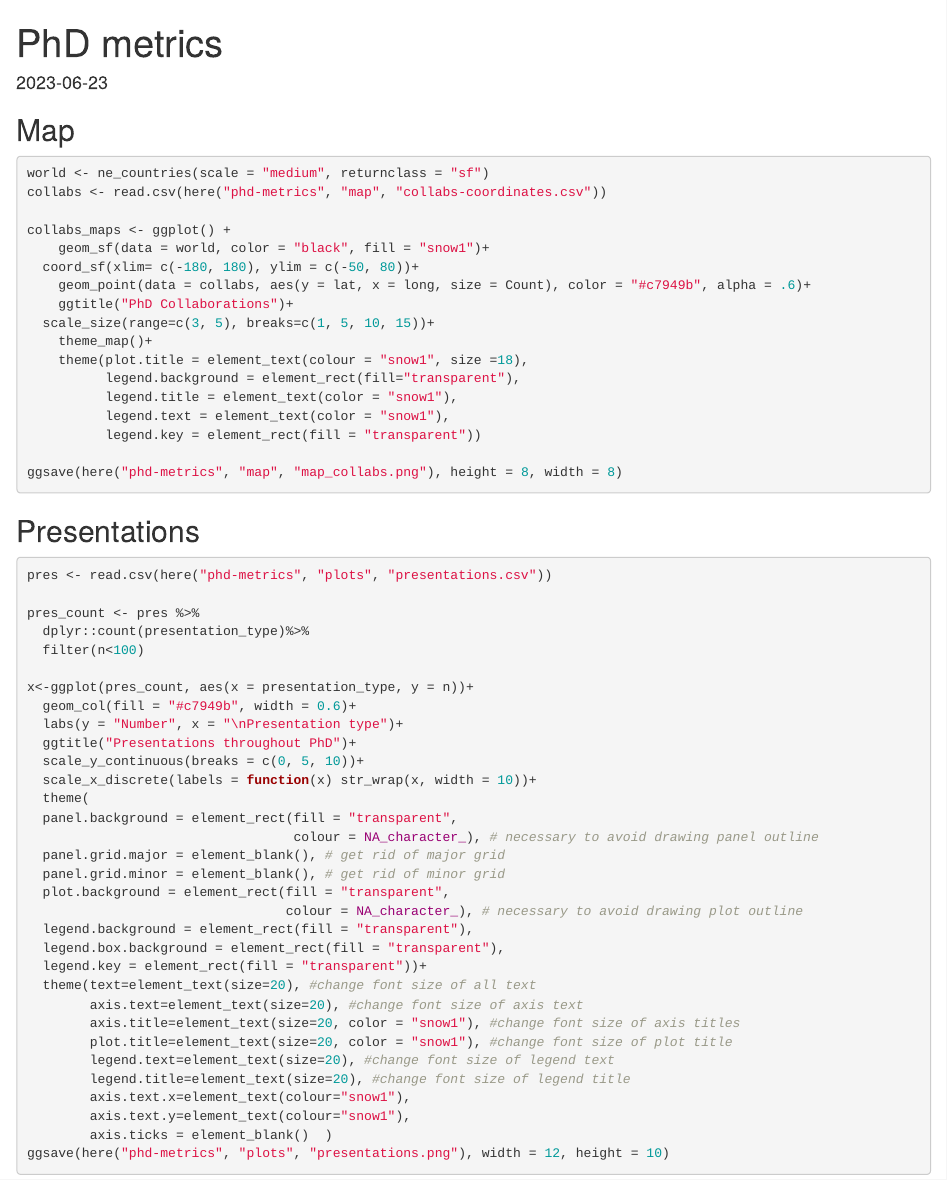
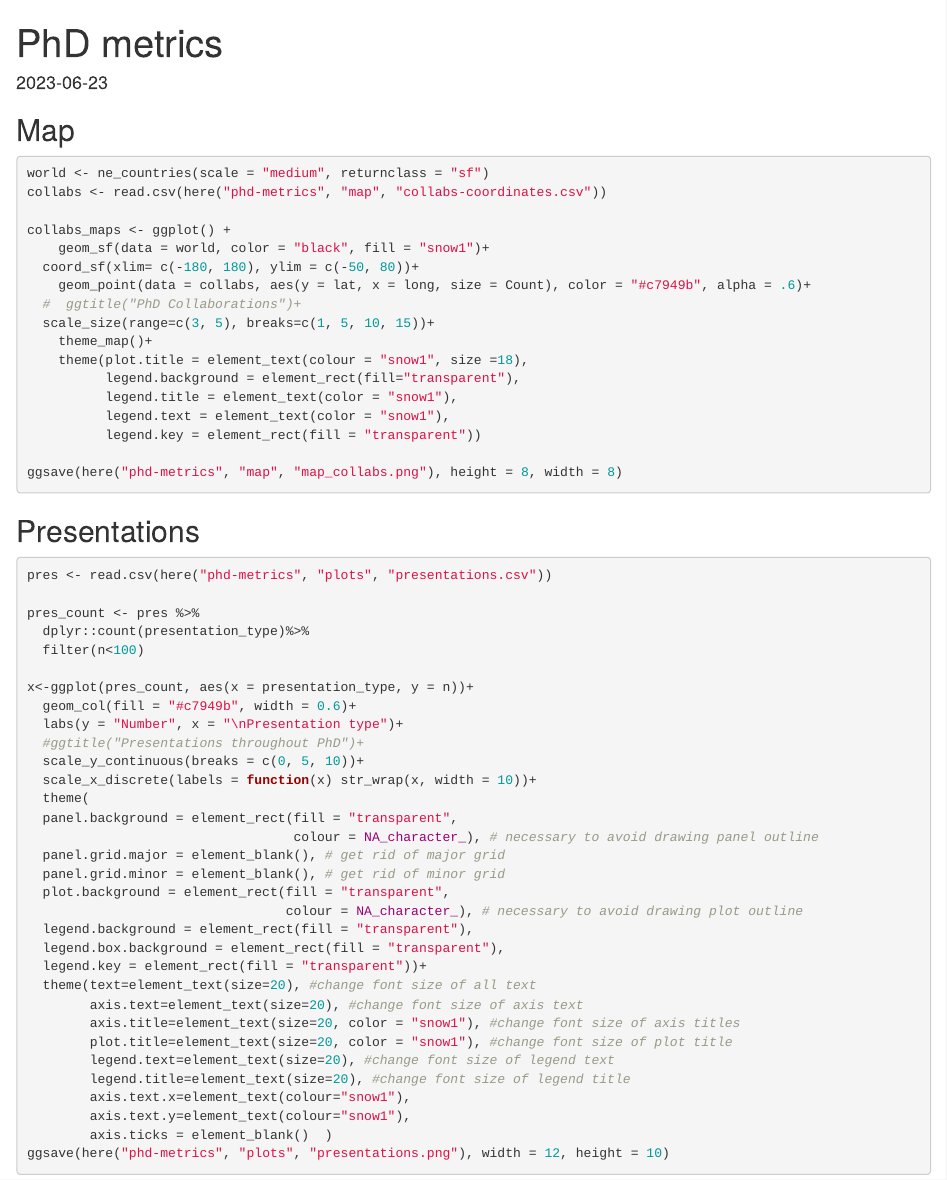
Before and after one commit to jcvanwert/jcvanwert.github.io, an R Markdown document (phd-metrics.Rmd): the page in a window 1100 px wide, from its top. Rendered offline with R 4.5, knitr and Pandoc, with nearby package versions.

Commit message:
removed title

```diff
--- a/phd-metrics.Rmd
+++ b/phd-metrics.Rmd
@@ -28,7 +28,7 @@ collabs_maps <- ggplot() +
     geom_sf(data = world, color = "black", fill = "snow1")+
   coord_sf(xlim= c(-180, 180), ylim = c(-50, 80))+
     geom_point(data = collabs, aes(y = lat, x = long, size = Count), color = "#c7949b", alpha = .6)+
-    ggtitle("PhD Collaborations")+
+  #  ggtitle("PhD Collaborations")+
   scale_size(range=c(3, 5), breaks=c(1, 5, 10, 15))+
     theme_map()+
     theme(plot.title = element_text(colour = "snow1", size =18),
@@ -54,7 +54,7 @@ pres_count <- pres %>%
 x<-ggplot(pres_count, aes(x = presentation_type, y = n))+
   geom_col(fill = "#c7949b", width = 0.6)+
   labs(y = "Number", x = "\nPresentation type")+
-  ggtitle("Presentations throughout PhD")+
+  #ggtitle("Presentations throughout PhD")+
   scale_y_continuous(breaks = c(0, 5, 10))+
   scale_x_discrete(labels = function(x) str_wrap(x, width = 10))+
   theme(
```
